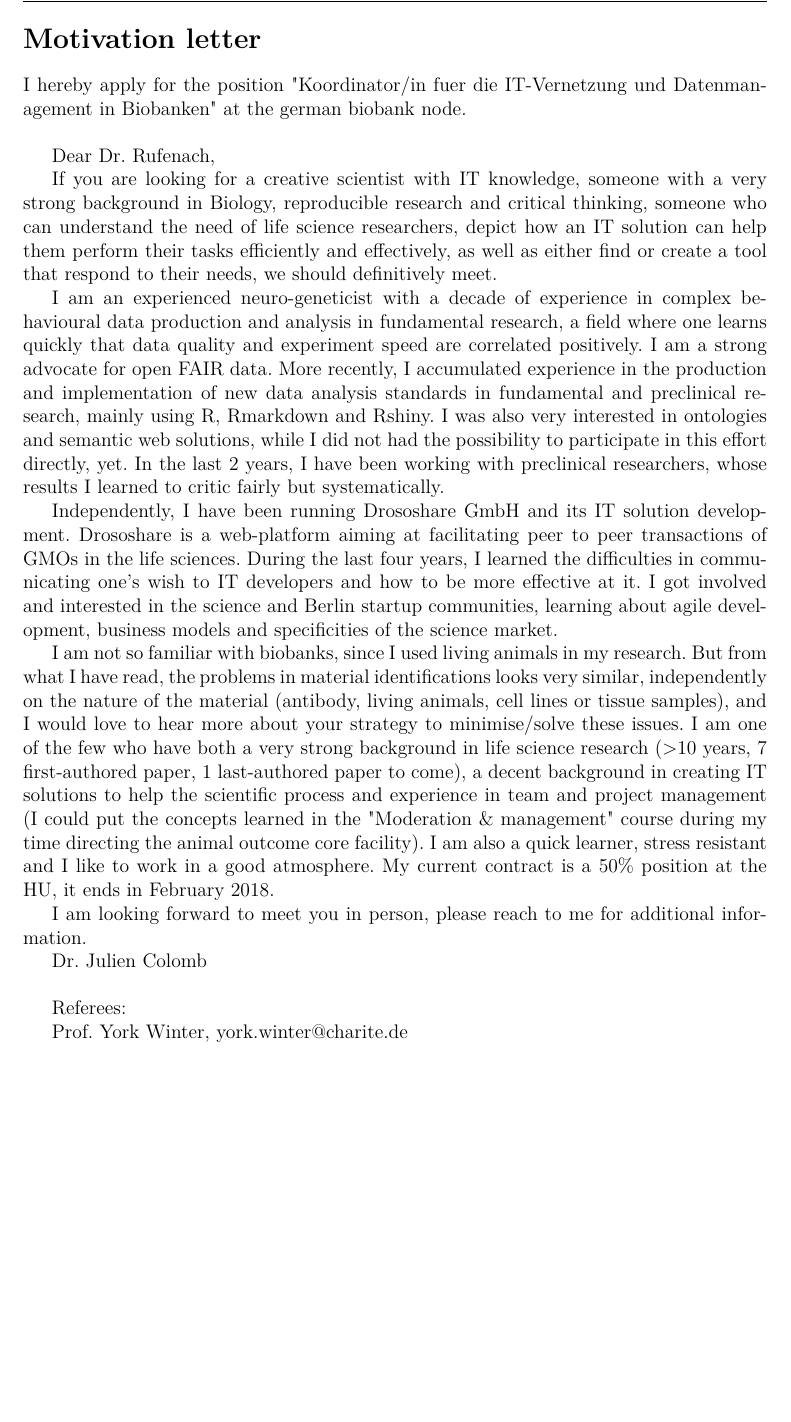
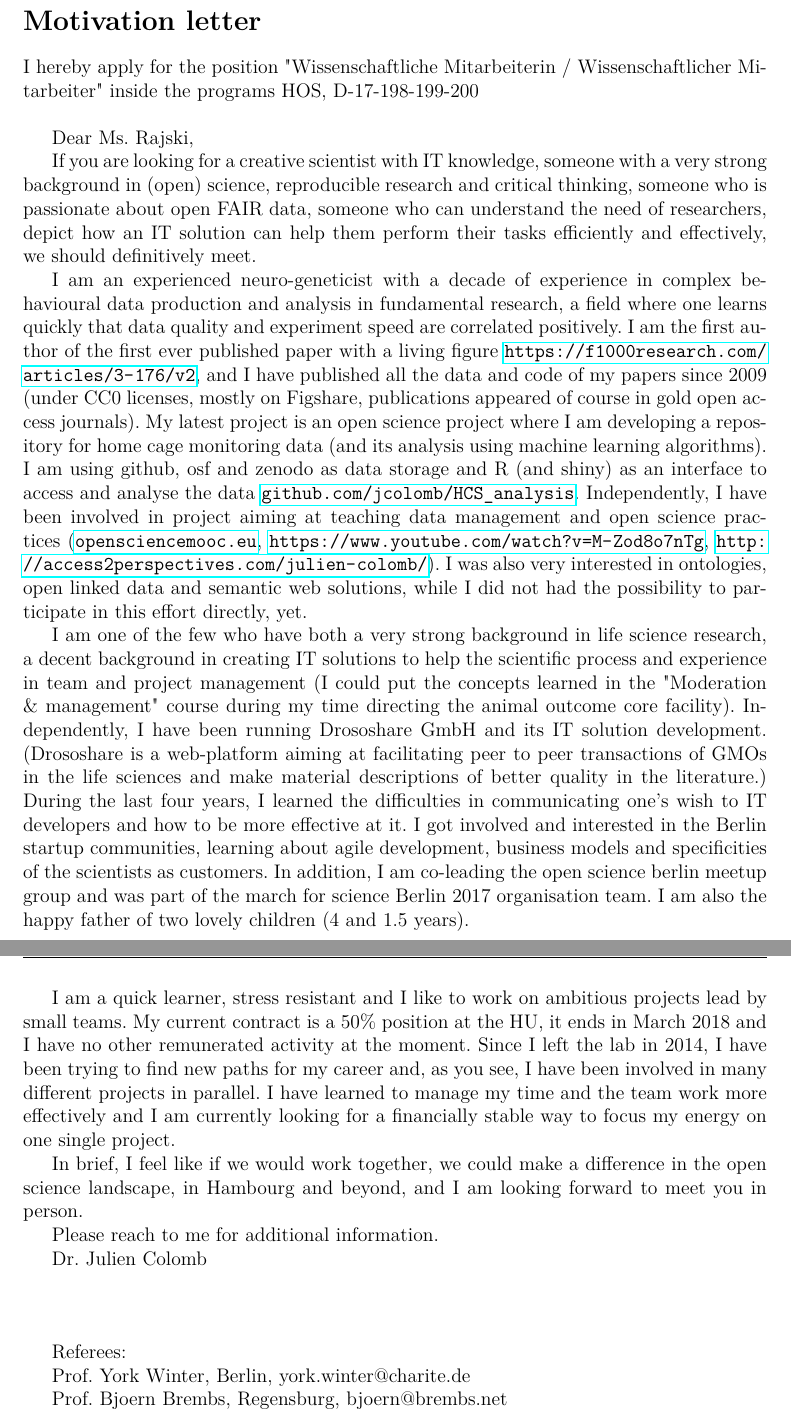
Before and after one commit to jcolomb/CV, a LaTeX CV (CV/letter_and_CV_juliencolomb.tex, which reads CV/mot_letter_TUHH.tex): part of page 1 of 5 before the commit and two parts of pages 1 and 2 of 6 after it, the two joined at a grey line, cut so that both start at the same text, the shorter picture padded with empty space. Compiled offline with pdfLaTeX.

Commit message:
tuhh bewerbung

```diff
--- a/CV/letter_and_CV_juliencolomb.tex
+++ b/CV/letter_and_CV_juliencolomb.tex
@@ -159,7 +159,7 @@
      %\addcontentsline{toc}{section}{B2: Training}
      %\include{B2}
       %\addcontentsline{toc}{section}{B3: Researcher}
-       \include{mot_letter_biobank}
+       \include{mot_letter_TUHH}
       \include{cv17_science}
 			%\include{CV_prive}
       %\include{publication}
--- /dev/null
+++ b/CV/mot_letter_TUHH.tex
@@ -0,0 +1,37 @@
+\section* {Motivation letter}
+
+I hereby apply for the position "Wissenschaftliche Mitarbeiterin / Wissenschaftlicher Mitarbeiter" inside the programs HOS, D-17-198-199-200
+\vspace {0.5cm}
+  % \emph{A crapy (software) tool that is used is better than a perfect one without user.}
+
+Dear Ms. Rajski,
+
+If you are looking for a creative scientist with IT knowledge, someone with a very strong background in (open) science, reproducible research and critical thinking, someone who is passionate about open FAIR data, someone who can understand the need of researchers, depict how an IT solution can help them perform their tasks efficiently and effectively, we should definitively meet.
+
+I am an experienced neuro-geneticist with a decade of experience in complex behavioural data production and analysis in fundamental research, a field where one learns quickly that data quality and experiment speed are correlated positively. I am the first author of the first ever published paper with a living figure \url{https://f1000research.com/articles/3-176/v2}, and I have published all the data and code of my papers since 2009 (under CC0 licenses, mostly on Figshare, publications appeared of course in gold open access journals). My latest project is an open science project where I am developing a repository for home cage monitoring data (and its analysis using machine learning algorithms). I am using github, osf and zenodo as data storage and R (and shiny) as an interface to access and analyse the data \url{github.com/jcolomb/HCS_analysis}. Independently, I have been involved in project aiming at teaching data management and open science practices (\url{opensciencemooc.eu}, \url{https://www.youtube.com/watch?v=M-Zod8o7nTg}, \url{http://access2perspectives.com/julien-colomb/}). I was also very interested in ontologies, open linked data and semantic web solutions, while I did not had the possibility to participate in this effort directly, yet.
+
+I am one of the few who have both a very strong background in life science research, a decent background in creating IT solutions to help the scientific process and experience in team and project management (I could put the concepts learned in the "Moderation \& management" course during my time directing the animal outcome core facility).
+Independently, I have been running Drososhare GmbH and its IT solution development. (Drososhare is a web-platform aiming at facilitating peer to peer transactions of GMOs in the life sciences and make material descriptions of better quality in the literature.) During the last four years, I learned the difficulties in communicating one's wish to IT developers and how to be more effective at it. I got involved and interested in the Berlin startup communities, learning about agile development, business models and specificities of the scientists as customers. In addition, I am co-leading the open science berlin meetup group and was part of the march for science Berlin 2017 organisation team. I am also the happy father of two lovely children (4 and 1.5 years).
+
+\newpage
+
+I am  a quick learner, stress resistant and I like to work on ambitious projects lead by small teams. My current contract is a 50\% position at the HU, it ends in March 2018 and I have no other remunerated activity at the moment.
+Since I left the lab in 2014, I have been trying to find new paths for my career and,
+as you see, I have been involved in many different projects in parallel. I have learned to manage my time and the team work more effectively and I am currently looking for a financially stable way to focus my energy on one single project.
+
+In brief, I feel like if we would work together, we could make a difference in the open science landscape, in Hambourg and beyond,
+and I am looking forward to meet you in person.
+
+Please reach to me for additional information.
+
+Dr. Julien Colomb
+
+
+\vspace {1.5cm}
+
+Referees:
+
+Prof. York Winter, Berlin, york.winter@charite.de
+
+
+Prof. Bjoern Brembs, Regensburg, bjoern@brembs.net
```
Also changed, not shown: CV/cv17_science.tex (+4 -3 lines), CV/letter_and_CV_juliencolomb.pdf.
